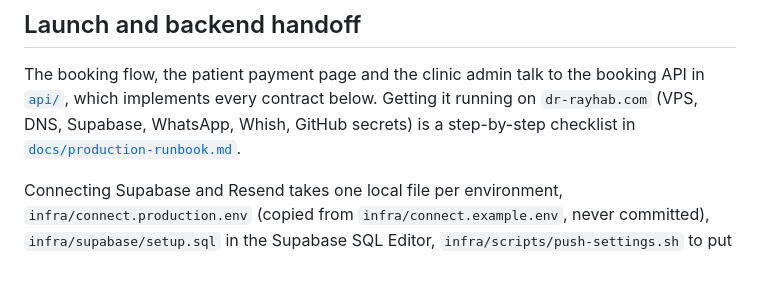
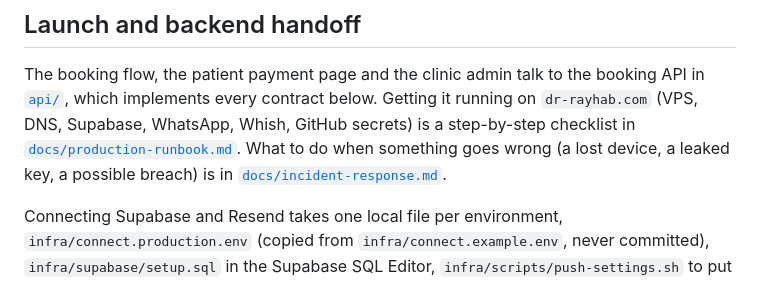
Before and after one commit to ronimassoud/rayhab-movement-clinic, a Markdown page: README.md, the part around the change. Drawn GitHub-style.

```diff
--- a/README.md
+++ b/README.md
@@ -391,7 +391,9 @@ The booking flow, the patient payment page and the clinic admin talk to the
 booking API in [`api/`](api/), which implements every contract below.
 Getting it running on `dr-rayhab.com` (VPS, DNS, Supabase, WhatsApp, Whish,
 GitHub secrets) is a step-by-step checklist in
-[`docs/production-runbook.md`](docs/production-runbook.md).
+[`docs/production-runbook.md`](docs/production-runbook.md). What to do when
+something goes wrong (a lost device, a leaked key, a possible breach) is in
+[`docs/incident-response.md`](docs/incident-response.md).
 
 Connecting Supabase and Resend takes one local file per environment,
 `infra/connect.production.env` (copied from `infra/connect.example.env`,
```
Also changed, not shown: docs/incident-response.md (added, +268 -0 lines), docs/production-runbook.md (+2 -0 lines).
